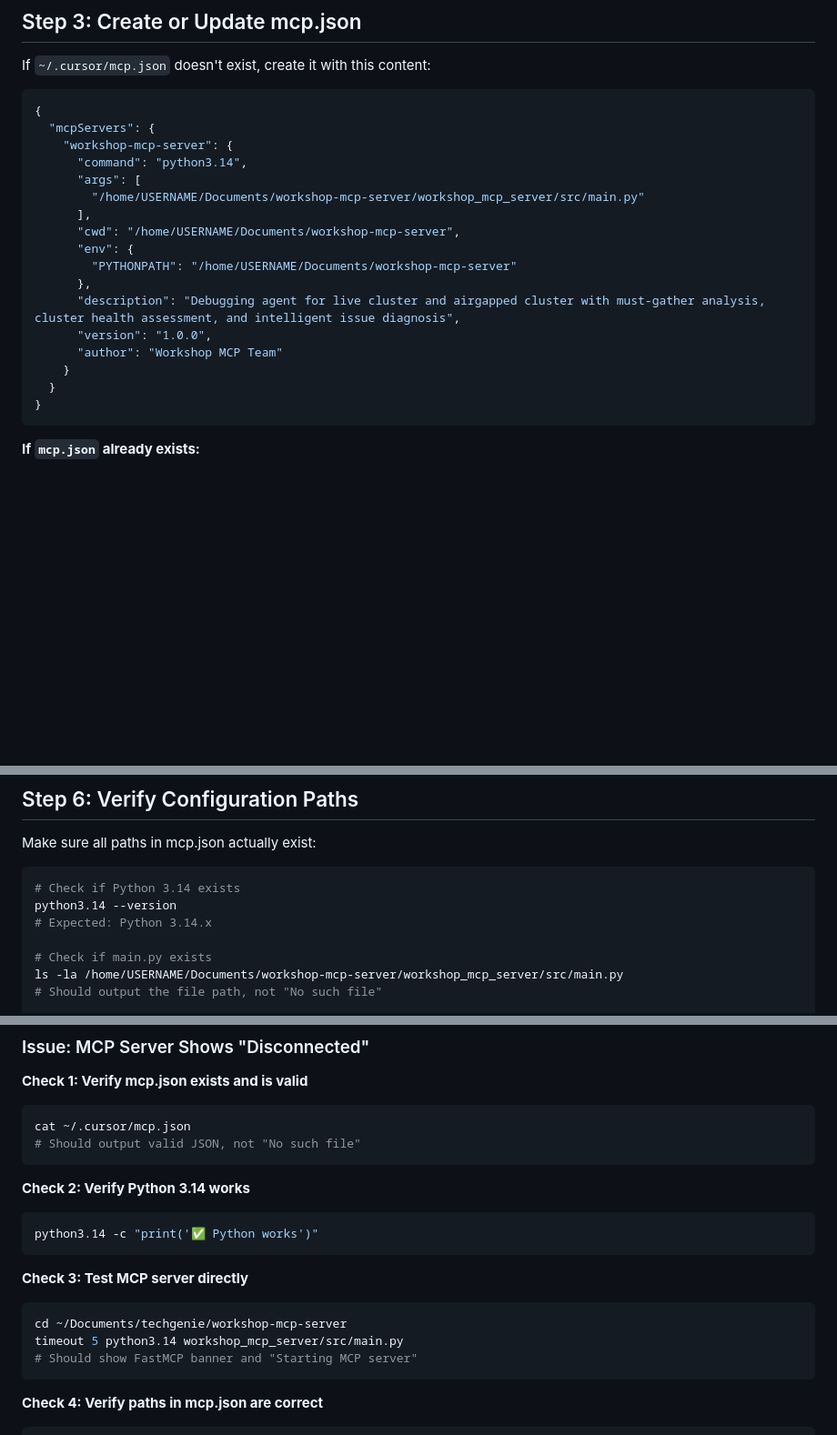
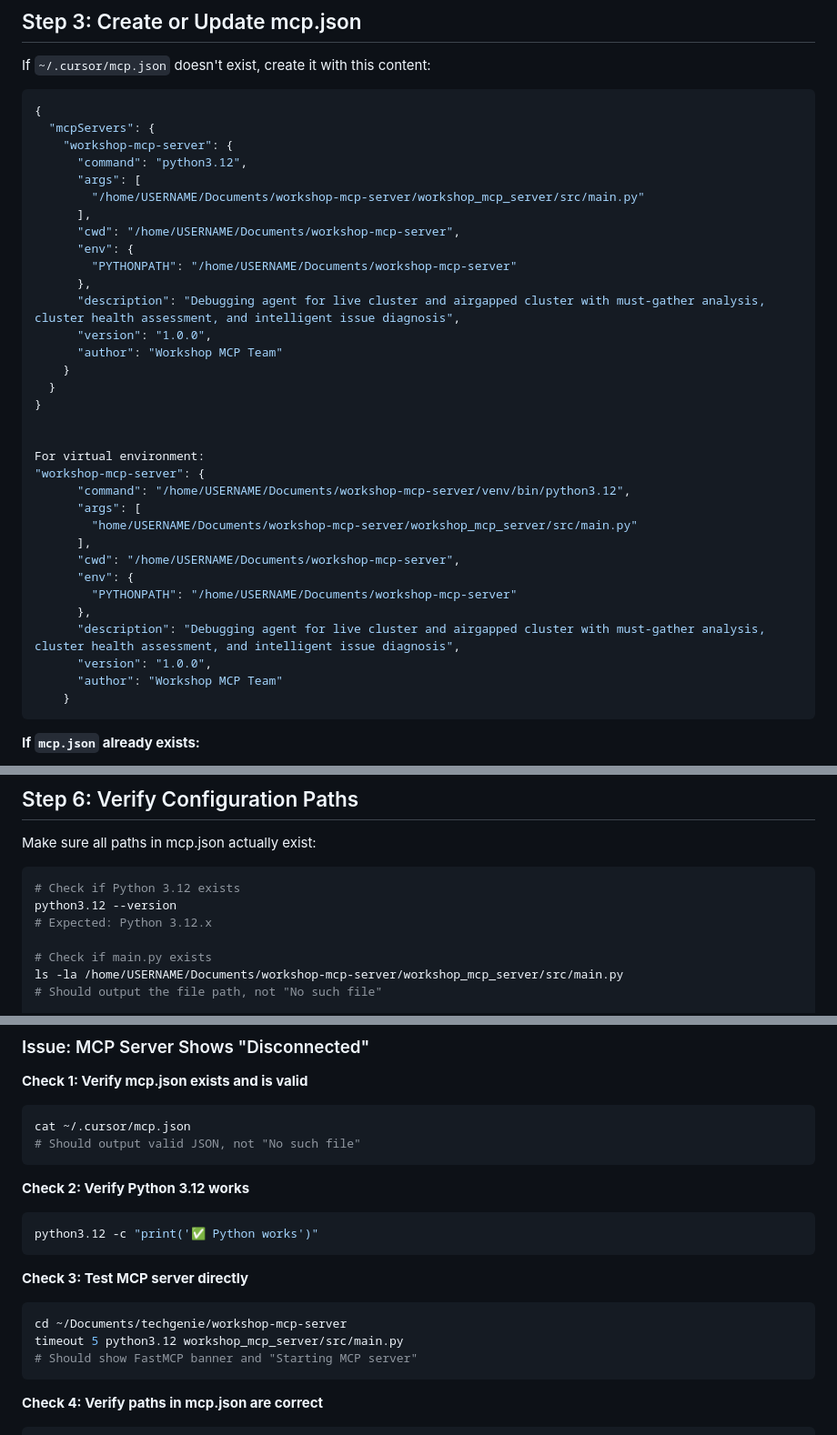
Before and after one commit to gangwgr/workshop-mcp-server, a Markdown page: SETUP_GUIDE_CURSOR.md, 3 parts joined by grey strips. Shown at 91% size. Drawn GitHub-style; blank space fills up the shorter version.

````diff
--- a/SETUP_GUIDE_CURSOR.md
+++ b/SETUP_GUIDE_CURSOR.md
@@ -67,7 +72,7 @@ If `~/.cursor/mcp.json` doesn't exist, create it with this content:
 {
   "mcpServers": {
     "workshop-mcp-server": {
-      "command": "python3.14",
+      "command": "python3.12",
       "args": [
         "/home/USERNAME/Documents/workshop-mcp-server/workshop_mcp_server/src/main.py"
       ],
@@ -81,6 +86,22 @@ If `~/.cursor/mcp.json` doesn't exist, create it with this content:
     }
   }
 }
+
+
+For virtual environment:
+"workshop-mcp-server": {
+      "command": "/home/USERNAME/Documents/workshop-mcp-server/venv/bin/python3.12",
+      "args": [
+        "home/USERNAME/Documents/workshop-mcp-server/workshop_mcp_server/src/main.py"
+      ],
+      "cwd": "/home/USERNAME/Documents/workshop-mcp-server",
+      "env": {
+        "PYTHONPATH": "/home/USERNAME/Documents/workshop-mcp-server"
+      },
+      "description": "Debugging agent for live cluster and airgapped cluster with must-gather analysis, cluster health assessment, and intelligent issue diagnosis",
+      "version": "1.0.0",
+      "author": "Workshop MCP Team"
+    }
 ```
 
 **If `mcp.json` already exists:**
@@ -150,9 +171,9 @@ Or use an online JSON validator:
 Make sure all paths in mcp.json actually exist:
 
 ```bash
-# Check if Python 3.14 exists
-python3.14 --version
-# Expected: Python 3.14.x
+# Check if Python 3.12 exists
+python3.12 --version
+# Expected: Python 3.12.x
 
 # Check if main.py exists
 ls -la /home/USERNAME/Documents/workshop-mcp-server/workshop_mcp_server/src/main.py
@@ -234,15 +255,15 @@ cat ~/.cursor/mcp.json
 # Should output valid JSON, not "No such file"
 ```
 
-**Check 2: Verify Python 3.14 works**
+**Check 2: Verify Python 3.12 works**
 ```bash
-python3.14 -c "print('✅ Python works')"
+python3.12 -c "print('✅ Python works')"
 ```
 
 **Check 3: Test MCP server directly**
 ```bash
 cd ~/Documents/techgenie/workshop-mcp-server
-timeout 5 python3.14 workshop_mcp_server/src/main.py
+timeout 5 python3.12 workshop_mcp_server/src/main.py
 # Should show FastMCP banner and "Starting MCP server"
 ```
 
````
Also changed, not shown: other parts of SETUP_GUIDE_CURSOR.md (+26 -21 lines).
